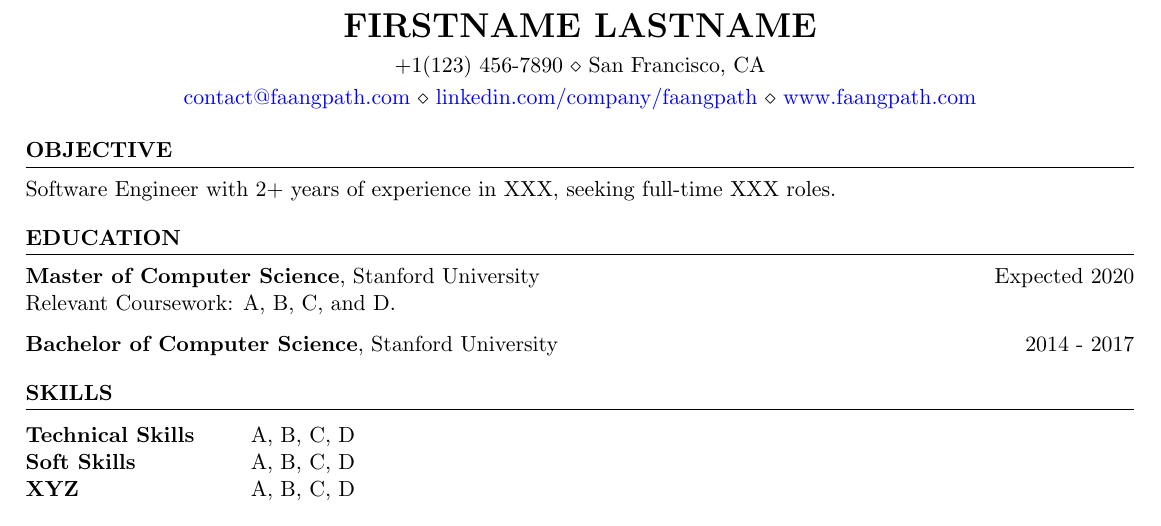
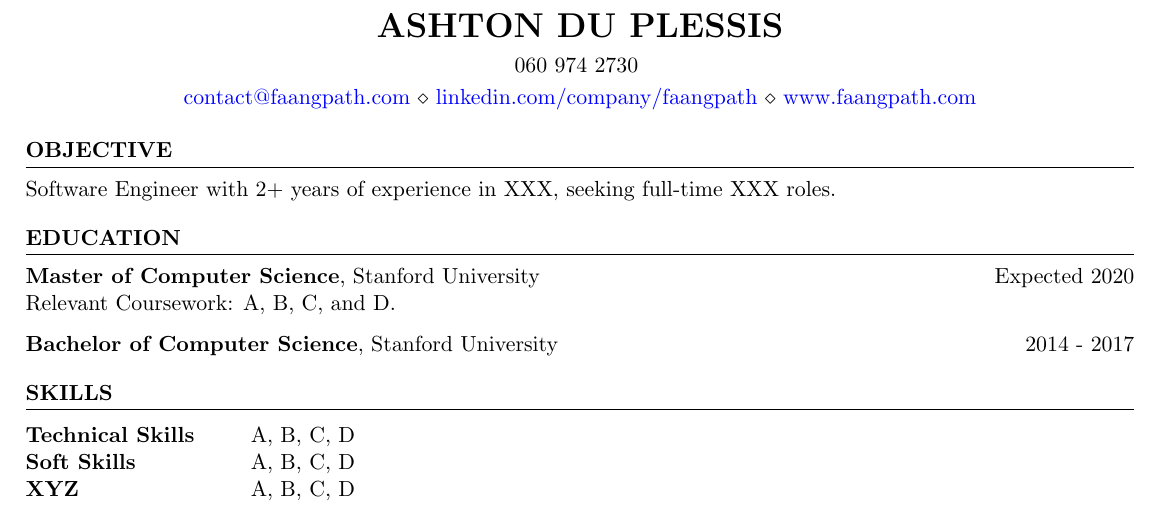
Before and after one commit to Ashtondup/CV, a LaTeX CV (Ashton du Plessis_CV.tex): part of the page, cut at the place of the change. Compiled offline with pdfLaTeX.

```diff
--- a/Ashton du Plessis_CV.tex
+++ b/Ashton du Plessis_CV.tex
@@ -3,9 +3,9 @@
 \usepackage[left=0.4 in,top=0.4in,right=0.4 in,bottom=0.4in]{geometry} % Document margins
 \newcommand{\tab}[1]{\hspace{.2667\textwidth}\rlap{#1}}
 \newcommand{\itab}[1]{\hspace{0em}\rlap{#1}}
-\name{Firstname Lastname} % Your name
+\name{Ashton du Plessis} % Your name
 % You can merge both of these into a single line, if you do not have a website.
-\address{+1(123) 456-7890 \\ San Francisco, CA}
+\address{060 974 2730 }
 \address{\href{mailto:contact@faangpath.com}{contact@faangpath.com} \\ \href{https://linkedin.com/company/faangpath}{linkedin.com/company/faangpath} \\ \href{www.faangpath.com}{www.faangpath.com}}  %
 
 \begin{document}
```
Also changed, not shown: Ashton du Plessis_CV.pdf (added), 1 other file.
